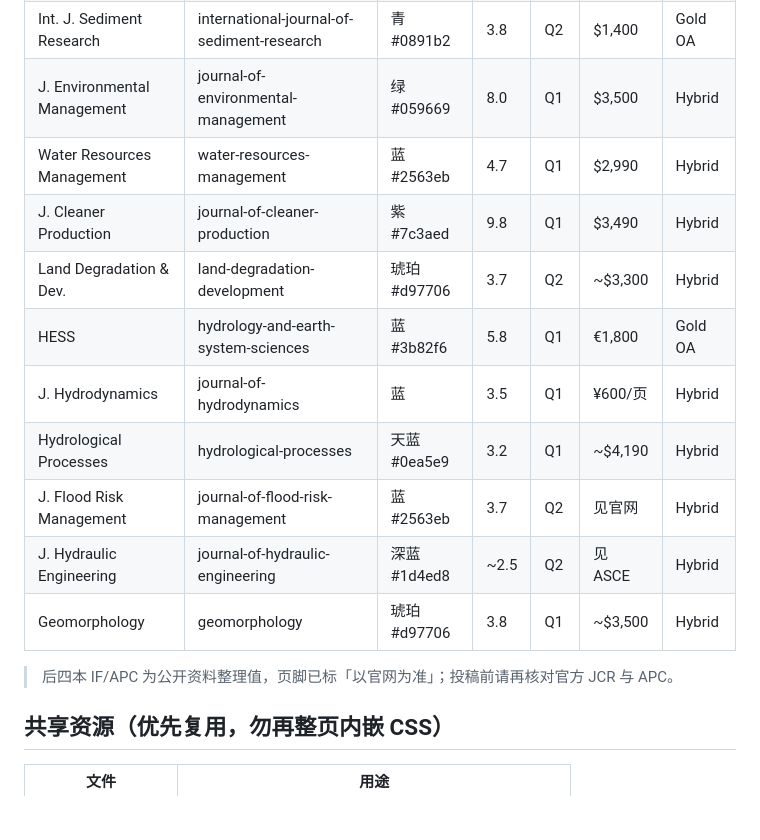
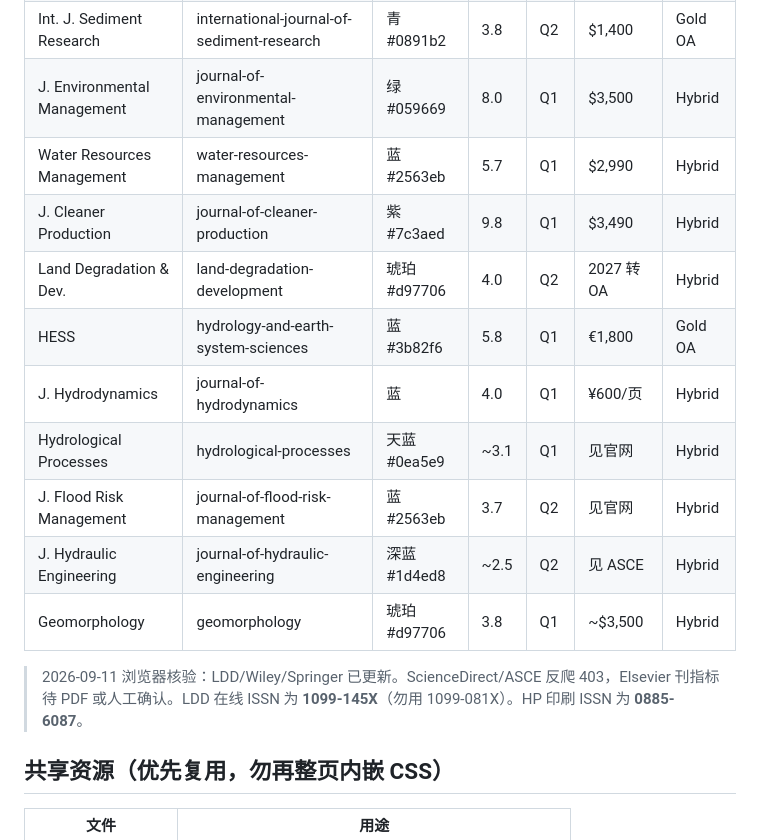
Before and after one commit to DMing1001/Citation-tracker, a Markdown page: ADD_JOURNAL.md, the part around the change. Drawn GitHub-style; blank space fills up the shorter version.

Commit message:
docs: 同步 ADD_JOURNAL 复核后的指标表

```diff
--- a/ADD_JOURNAL.md
+++ b/ADD_JOURNAL.md
@@ -20,17 +20,17 @@
 | ISWCR | international-soil-and-water-conservation-research | 绿 #16a34a | 7.3 | Q1 | $2,000 | Gold OA |
 | Int. J. Sediment Research | international-journal-of-sediment-research | 青 #0891b2 | 3.8 | Q2 | $1,400 | Gold OA |
 | J. Environmental Management | journal-of-environmental-management | 绿 #059669 | 8.0 | Q1 | $3,500 | Hybrid |
-| Water Resources Management | water-resources-management | 蓝 #2563eb | 4.7 | Q1 | $2,990 | Hybrid |
+| Water Resources Management | water-resources-management | 蓝 #2563eb | 5.7 | Q1 | $2,990 | Hybrid |
 | J. Cleaner Production | journal-of-cleaner-production | 紫 #7c3aed | 9.8 | Q1 | $3,490 | Hybrid |
-| Land Degradation & Dev. | land-degradation-development | 琥珀 #d97706 | 3.7 | Q2 | ~$3,300 | Hybrid |
+| Land Degradation & Dev. | land-degradation-development | 琥珀 #d97706 | 4.0 | Q2 | 2027 转 OA | Hybrid |
 | HESS | hydrology-and-earth-system-sciences | 蓝 #3b82f6 | 5.8 | Q1 | €1,800 | Gold OA |
-| J. Hydrodynamics | journal-of-hydrodynamics | 蓝 | 3.5 | Q1 | ¥600/页 | Hybrid |
-| Hydrological Processes | hydrological-processes | 天蓝 #0ea5e9 | 3.2 | Q1 | ~$4,190 | Hybrid |
+| J. Hydrodynamics | journal-of-hydrodynamics | 蓝 | 4.0 | Q1 | ¥600/页 | Hybrid |
+| Hydrological Processes | hydrological-processes | 天蓝 #0ea5e9 | ~3.1 | Q1 | 见官网 | Hybrid |
 | J. Flood Risk Management | journal-of-flood-risk-management | 蓝 #2563eb | 3.7 | Q2 | 见官网 | Hybrid |
 | J. Hydraulic Engineering | journal-of-hydraulic-engineering | 深蓝 #1d4ed8 | ~2.5 | Q2 | 见 ASCE | Hybrid |
 | Geomorphology | geomorphology | 琥珀 #d97706 | 3.8 | Q1 | ~$3,500 | Hybrid |
 
-> 后四本 IF/APC 为公开资料整理值，页脚已标「以官网为准」；投稿前请再核对官方 JCR 与 APC。
+> 2026-09-11 浏览器核验：LDD/Wiley/Springer 已更新。ScienceDirect/ASCE 反爬 403，Elsevier 刊指标待 PDF 或人工确认。LDD 在线 ISSN 为 **1099-145X**（勿用 1099-081X）。HP 印刷 ISSN 为 **0885-6087**。
 
 ## 共享资源（优先复用，勿再整页内嵌 CSS）
 
```
